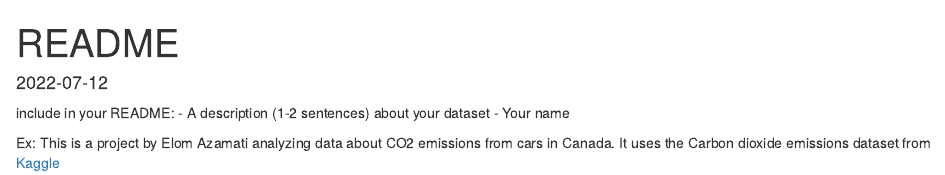
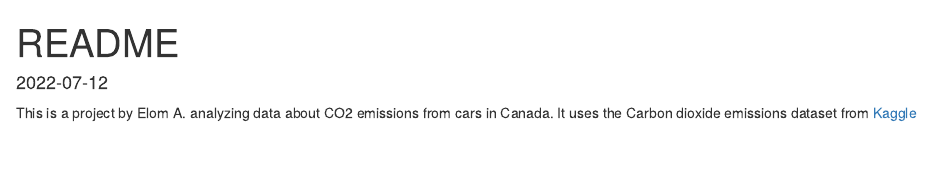
Before and after one commit to ktnsgm/Data-science-project, an R Markdown document (README.Rmd): the page in a window 1100 px wide, from its top. Rendered offline with R 4.5, knitr and Pandoc, with nearby package versions.

Commit message:
Removed instructions, examples

```diff
--- a/README.Rmd
+++ b/README.Rmd
@@ -3,8 +3,4 @@ title: "README"
 output: html_document
 date: '2022-07-12'
 ---
-include in your README:
-- A description (1-2 sentences) about your dataset
-- Your name
-
-Ex: This is a project by Elom Azamati analyzing data about CO2 emissions from cars in Canada. It uses the Carbon dioxide emissions dataset from [Kaggle](https://www.kaggle.com/datasets/debajyotipodder/co2-emission-by-vehicles?select=CO2+Emissions_Canada.csv)
+This is a project by Elom A. analyzing data about CO2 emissions from cars in Canada. It uses the Carbon dioxide emissions dataset from [Kaggle](https://www.kaggle.com/datasets/debajyotipodder/co2-emission-by-vehicles?select=CO2+Emissions_Canada.csv)
```
